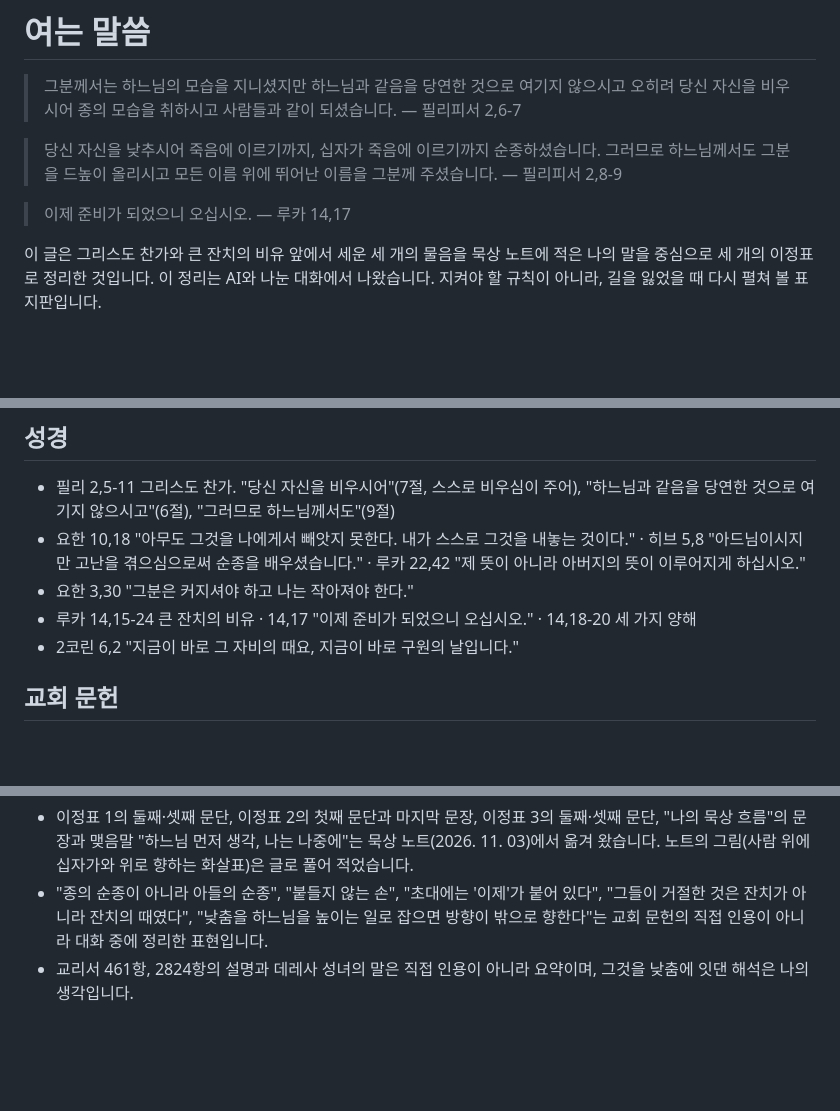
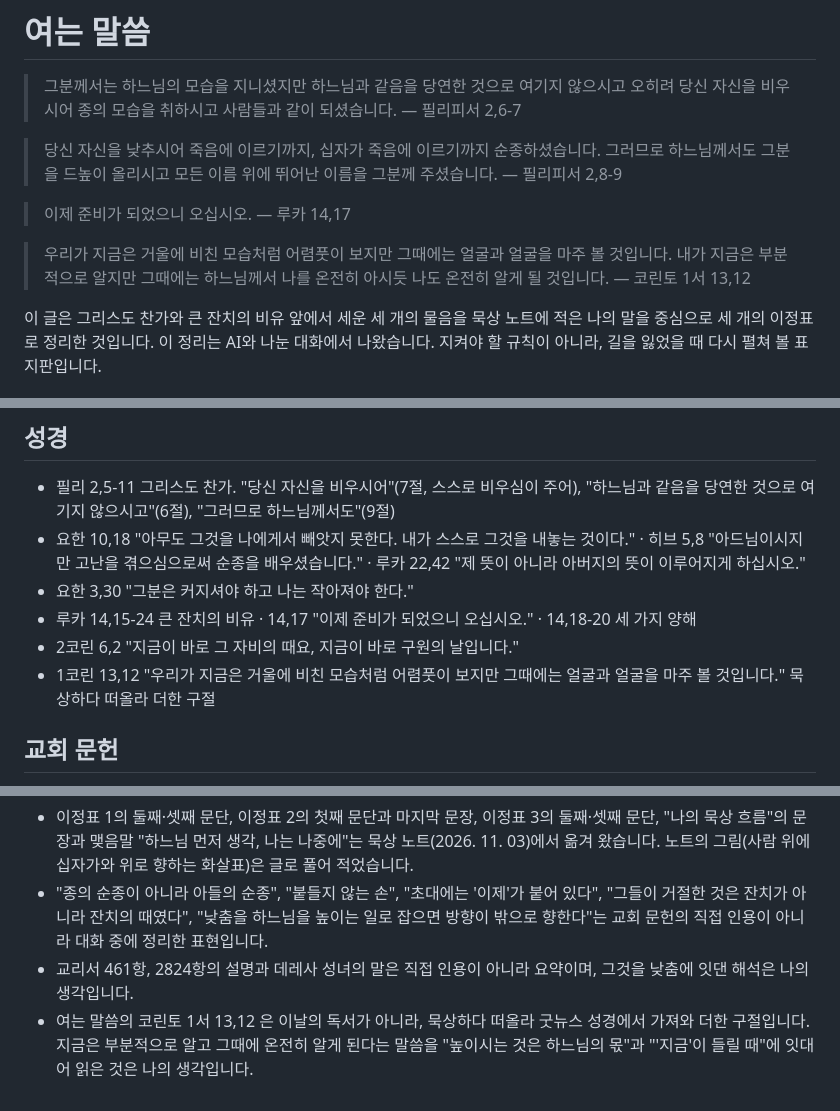
Before and after one commit to taeseokyi/Signposts_of_Faith, a Markdown page: 2026-11-03/content.md, 3 parts joined by grey strips. Rendered like a GitHub page; blank space fills up the shorter version.

```diff
--- a/2026-11-03/content.md
+++ b/2026-11-03/content.md
@@ -30,6 +30,10 @@
 
 > 이제 준비가 되었으니 오십시오.
 > — 루카 14,17
+
+> 우리가 지금은 거울에 비친 모습처럼 어렴풋이 보지만 그때에는 얼굴과 얼굴을 마주 볼 것입니다.
+> 내가 지금은 부분적으로 알지만 그때에는 하느님께서 나를 온전히 아시듯 나도 온전히 알게 될 것입니다.
+> — 코린토 1서 13,12
 
 이 글은 그리스도 찬가와 큰 잔치의 비유 앞에서 세운 세 개의 물음을
 묵상 노트에 적은 나의 말을 중심으로 세 개의 이정표로 정리한 것입니다.
@@ -108,6 +112,7 @@
 - 요한 3,30 "그분은 커지셔야 하고 나는 작아져야 한다."
 - 루카 14,15-24 큰 잔치의 비유 · 14,17 "이제 준비가 되었으니 오십시오." · 14,18-20 세 가지 양해
 - 2코린 6,2 "지금이 바로 그 자비의 때요, 지금이 바로 구원의 날입니다."
+- 1코린 13,12 "우리가 지금은 거울에 비친 모습처럼 어렴풋이 보지만 그때에는 얼굴과 얼굴을 마주 볼 것입니다." 묵상하다 떠올라 더한 구절
 
 ## 교회 문헌
 - 가톨릭 교회 교리서 461항(강생을 말하며 필리 2,5-8 인용)
@@ -120,3 +125,4 @@
 - 이정표 1의 둘째·셋째 문단, 이정표 2의 첫째 문단과 마지막 문장, 이정표 3의 둘째·셋째 문단, "나의 묵상 흐름"의 문장과 맺음말 "하느님 먼저 생각, 나는 나중에"는 묵상 노트(2026. 11. 03)에서 옮겨 왔습니다. 노트의 그림(사람 위에 십자가와 위로 향하는 화살표)은 글로 풀어 적었습니다.
 - "종의 순종이 아니라 아들의 순종", "붙들지 않는 손", "초대에는 '이제'가 붙어 있다", "그들이 거절한 것은 잔치가 아니라 잔치의 때였다", "낮춤을 하느님을 높이는 일로 잡으면 방향이 밖으로 향한다"는 교회 문헌의 직접 인용이 아니라 대화 중에 정리한 표현입니다.
 - 교리서 461항, 2824항의 설명과 데레사 성녀의 말은 직접 인용이 아니라 요약이며, 그것을 낮춤에 잇댄 해석은 나의 생각입니다.
+- 여는 말씀의 코린토 1서 13,12 은 이날의 독서가 아니라, 묵상하다 떠올라 굿뉴스 성경에서 가져와 더한 구절입니다. 지금은 부분적으로 알고 그때에 온전히 알게 된다는 말씀을 "높이시는 것은 하느님의 몫"과 "'지금'이 들릴 때"에 잇대어 읽은 것은 나의 생각입니다.
```
Also changed, not shown: WORKFLOW.md (+4 -3 lines).
